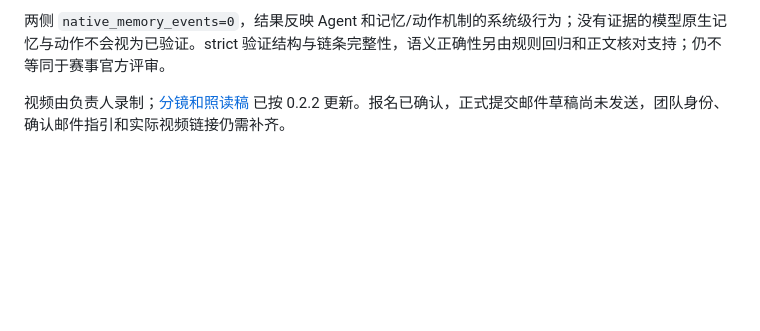
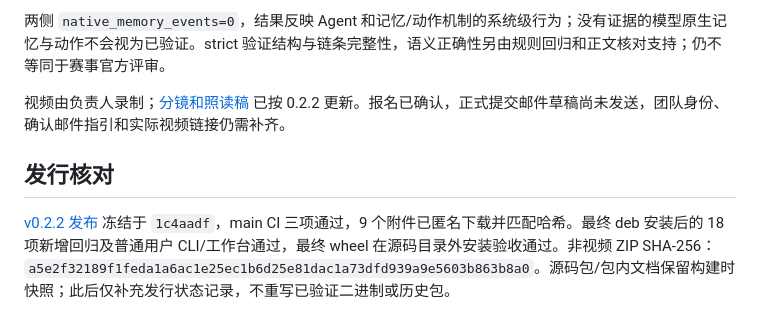
Before and after one commit to 212667660-arch/kylin-memory-bench, a Markdown page: docs/answer-evidence-fix-20261013.md, the part around the change. Drawn GitHub-style; blank space fills up the shorter version.

Commit message:
docs: record verified public 0.2.2 release

```diff
--- a/docs/answer-evidence-fix-20261013.md
+++ b/docs/answer-evidence-fix-20261013.md
@@ -29,3 +29,7 @@
 两侧 `native_memory_events=0`，结果反映 Agent 和记忆/动作机制的系统级行为；没有证据的模型原生记忆与动作不会视为已验证。strict 验证结构与链条完整性，语义正确性另由规则回归和正文核对支持；仍不等同于赛事官方评审。
 
 视频由负责人录制；[分镜和照读稿](demo-script.md) 已按 0.2.2 更新。报名已确认，正式提交邮件草稿尚未发送，团队身份、确认邮件指引和实际视频链接仍需补齐。
+
+## 发行核对
+
+[v0.2.2 发布](https://github.com/212667660-arch/kylin-memory-bench/releases/tag/v0.2.2) 冻结于 `1c4aadf`，main CI 三项通过，9 个附件已匿名下载并匹配哈希。最终 deb 安装后的 18 项新增回归及普通用户 CLI/工作台通过，最终 wheel 在源码目录外安装验收通过。非视频 ZIP SHA-256：`a5e2f32189f1feda1a6ac1e25ec1b6d25e81dac1a73dfd939a9e5603b863b8a0`。源码包/包内文档保留构建时快照；此后仅补充发行状态记录，不重写已验证二进制或历史包。
```
Also changed, not shown: docs/mimo.md (+2 -2 lines).
